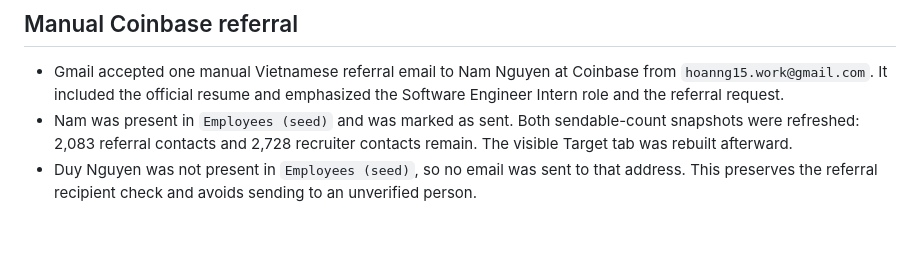
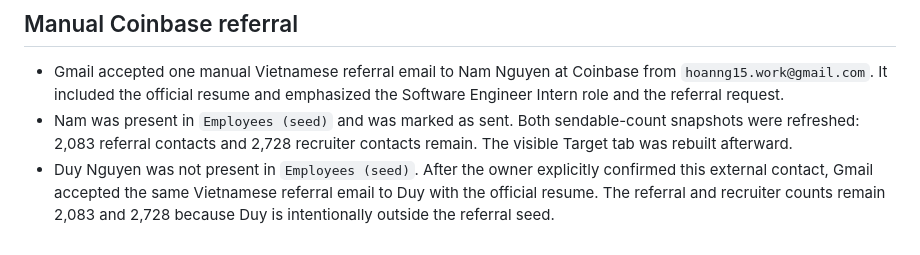
Before and after one commit to henryng15/CrawlJob, a Markdown page: update/2026-09-09.md, the part around the change. GitHub-like rendering.

Commit message:
docs(outreach): record approved Duy referral

```diff
--- a/update/2026-09-09.md
+++ b/update/2026-09-09.md
@@ -72,4 +72,4 @@
 
 - Gmail accepted one manual Vietnamese referral email to Nam Nguyen at Coinbase from `hoanng15.work@gmail.com`. It included the official resume and emphasized the Software Engineer Intern role and the referral request.
 - Nam was present in `Employees (seed)` and was marked as sent. Both sendable-count snapshots were refreshed: 2,083 referral contacts and 2,728 recruiter contacts remain. The visible Target tab was rebuilt afterward.
-- Duy Nguyen was not present in `Employees (seed)`, so no email was sent to that address. This preserves the referral recipient check and avoids sending to an unverified person.
+- Duy Nguyen was not present in `Employees (seed)`. After the owner explicitly confirmed this external contact, Gmail accepted the same Vietnamese referral email to Duy with the official resume. The referral and recruiter counts remain 2,083 and 2,728 because Duy is intentionally outside the referral seed.
```
